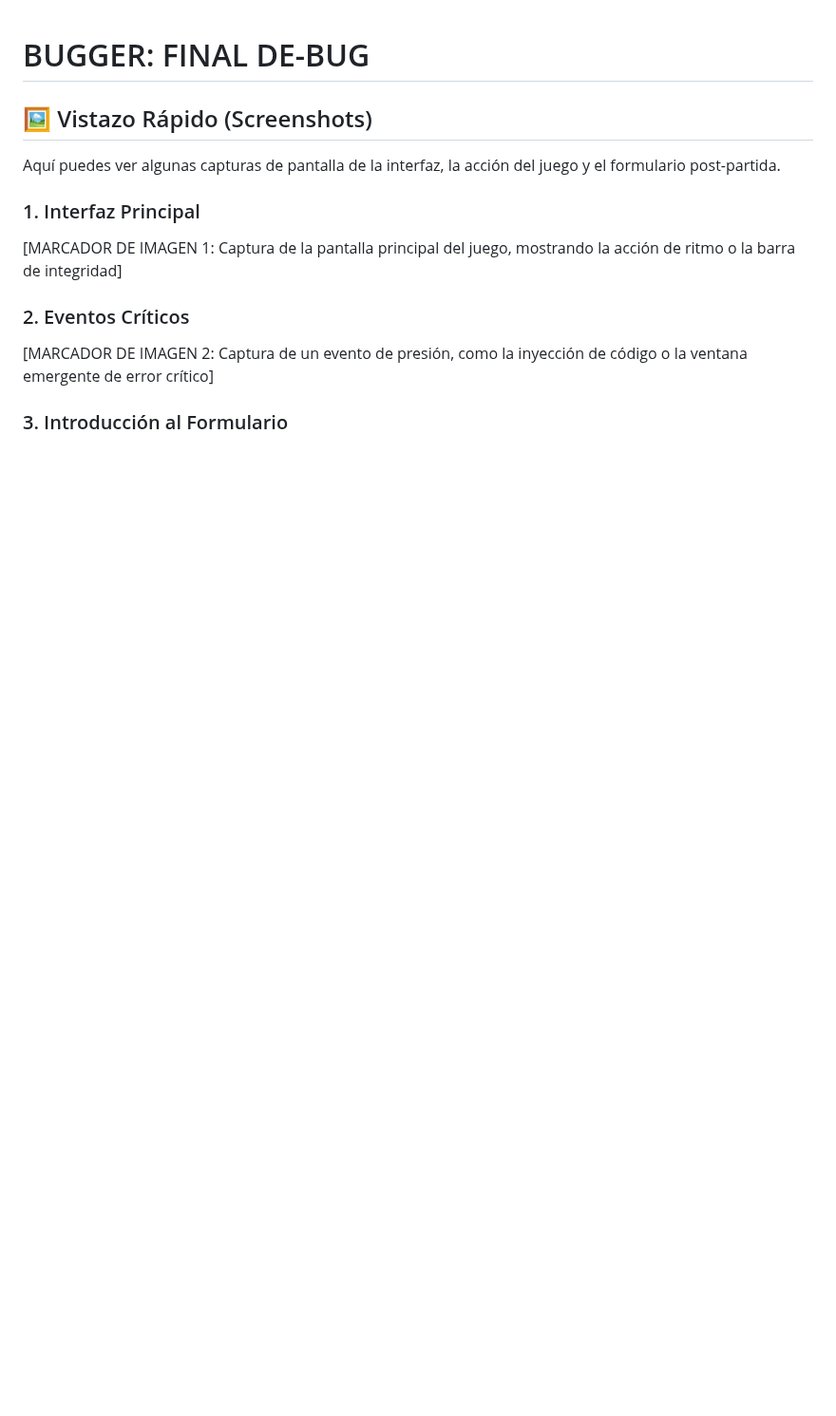
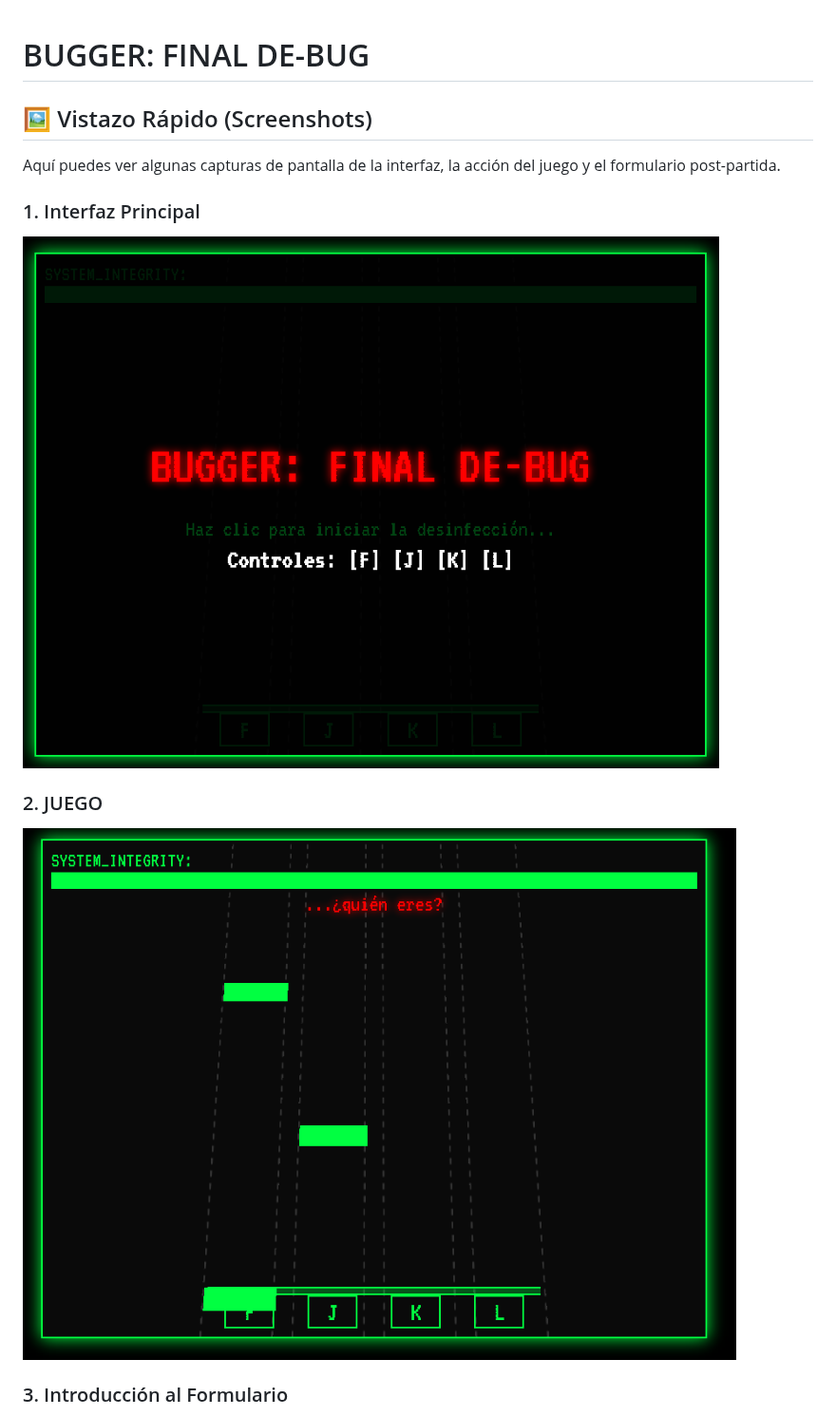
Before and after one commit to Ivannovichh/Debugger, a Markdown page: README.md, the part around one of its changes. Shown at 95% size. Drawn GitHub-style; blank space fills up the shorter version.

Commit message:
Update image placeholders with actual images

```diff
--- a/README.md
+++ b/README.md
@@ -5,9 +5,9 @@
 Aquí puedes ver algunas capturas de pantalla de la interfaz, la acción del juego y el formulario post-partida.
 
 ### 1. Interfaz Principal
-[MARCADOR DE IMAGEN 1: Captura de la pantalla principal del juego, mostrando la acción de ritmo o la barra de integridad]
+![MARCADOR DE IMAGEN 1: Captura de la pantalla principal del juego, mostrando la acción de ritmo o la barra de integridad](Imagenes/iniciopng.png)
 
-### 2. Eventos Críticos
-[MARCADOR DE IMAGEN 2: Captura de un evento de presión, como la inyección de código o la ventana emergente de error crítico]
+### 2. JUEGO
+![MARCADOR DE IMAGEN 2: Captura de un evento de presión, como la inyección de código o la ventana emergente de error crítico](Imagenes/JUEGO.png)
 
 ### 3. Introducción al Formulario
```
Also changed, not shown: other parts of README.md (+2 -2 lines).
